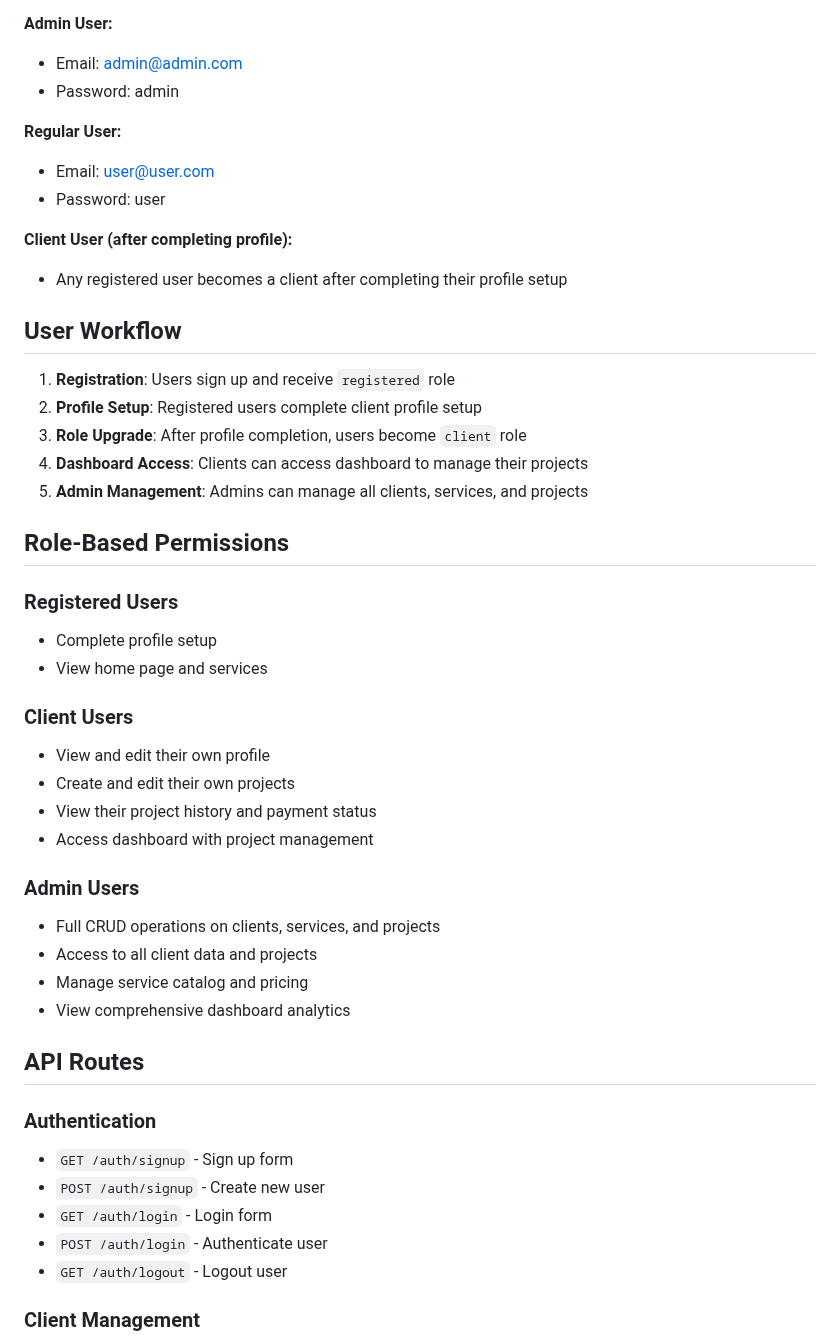
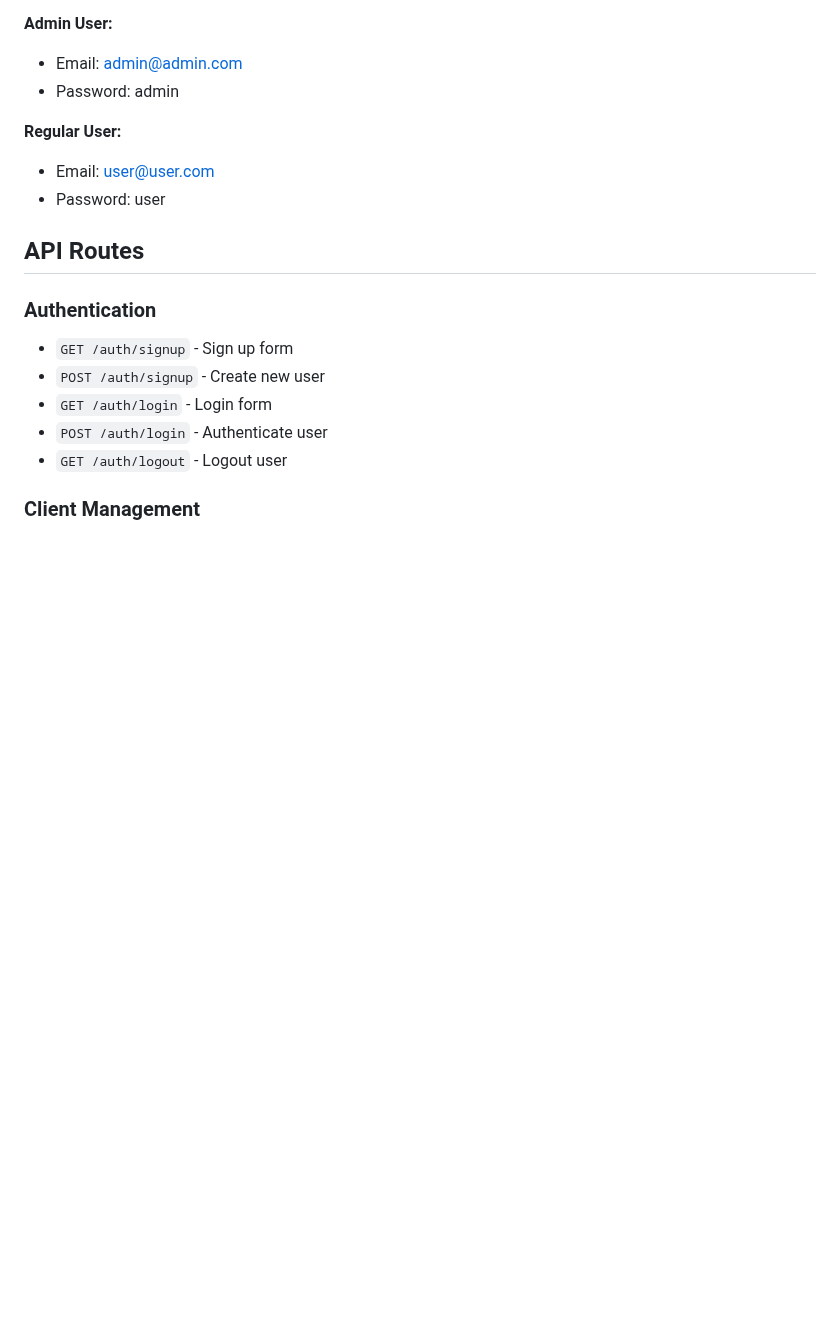
Before and after one commit to dracudev/blueprint-app, a Markdown page: README.md, the part around the change. Rendered like a GitHub page; blank space fills up the shorter version.

```diff
--- a/README.md
+++ b/README.md
@@ -110,39 +110,6 @@ After seeding, you can log in with:
 
 - Email: <user@user.com>
 - Password: user
-
-**Client User (after completing profile):**
-
-- Any registered user becomes a client after completing their profile setup
-
-## User Workflow
-
-1. **Registration**: Users sign up and receive `registered` role
-2. **Profile Setup**: Registered users complete client profile setup
-3. **Role Upgrade**: After profile completion, users become `client` role
-4. **Dashboard Access**: Clients can access dashboard to manage their projects
-5. **Admin Management**: Admins can manage all clients, services, and projects
-
-## Role-Based Permissions
-
-### Registered Users
-
-- Complete profile setup
-- View home page and services
-
-### Client Users
-
-- View and edit their own profile
-- Create and edit their own projects
-- View their project history and payment status
-- Access dashboard with project management
-
-### Admin Users
-
-- Full CRUD operations on clients, services, and projects
-- Access to all client data and projects
-- Manage service catalog and pricing
-- View comprehensive dashboard analytics
 
 ## API Routes
 
```
